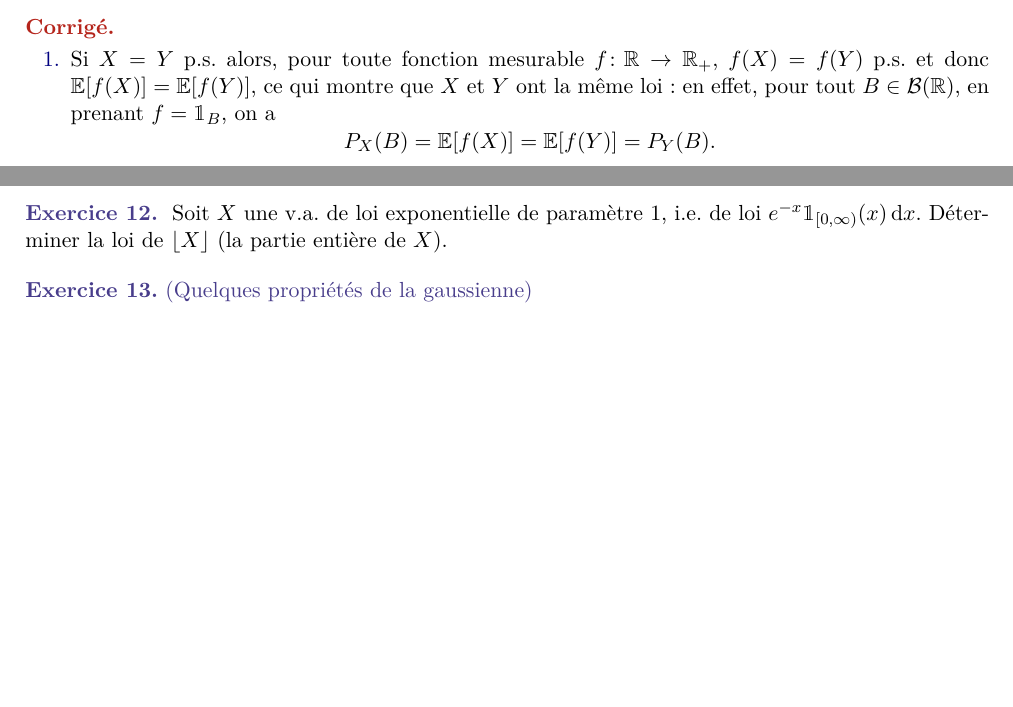
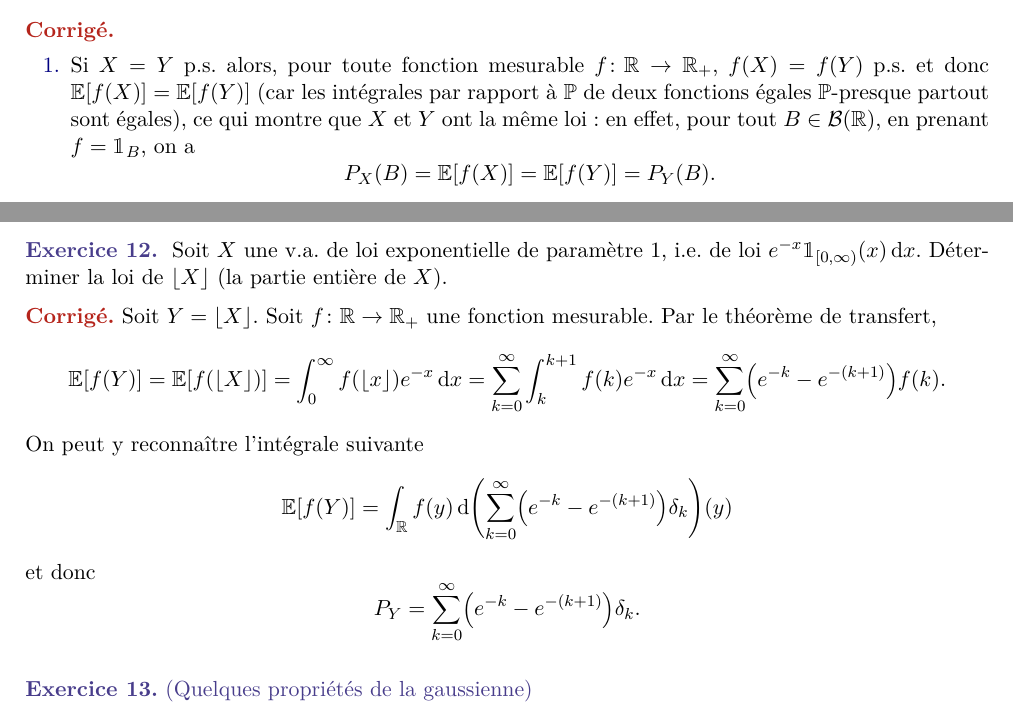
Before and after one commit to JingMatrix/KMAXPP03, a LaTeX document (TD2.tex): two parts of pages 1 and 6 of 8, joined at a grey line, cut so that both start at the same text, the shorter picture padded with empty space. Compiled offline with pdfLaTeX.

Commit message:
Update on Overleaf.

```diff
--- a/TD2.tex
+++ b/TD2.tex
@@ -191,7 +191,7 @@
 
 \begin{comment}
 \begin{enumerate}
-\item Si $X=Y$ p.s.~alors, pour toute fonction mesurable $f \colon \R\to\R_+$, $f(X)=f(Y)$ p.s. et donc $\Ec{f(X)}=\Ec{f(Y)}$, ce qui montre que $X$ et $Y$ ont la m\^eme loi : en effet, pour tout $B \in \cB(\R)$, en prenant $f = \1_B$, on a
+\item Si $X=Y$ p.s.~alors, pour toute fonction mesurable $f \colon \R\to\R_+$, $f(X)=f(Y)$ p.s. et donc $\Ec{f(X)}=\Ec{f(Y)}$ (car les intégrales par rapport à $\P$ de deux fonctions égales $\P$-presque partout sont égales), ce qui montre que $X$ et $Y$ ont la m\^eme loi : en effet, pour tout $B \in \cB(\R)$, en prenant $f = \1_B$, on a
 \[
 	P_X(B) = \Ec{f(X)} = \Ec{f(Y)} = P_Y(B).
 \]
@@ -654,6 +654,26 @@ On peut alors calculer
 	$e^{-x} \1_{[0,\infty)}(x) \diff x$. Déterminer la loi de $\lfloor X \rfloor$ (la partie entière de $X$).
 \end{exo}
 
+\begin{comment}
+    Soit $Y = \lfloor X \rfloor$.
+    Soit $f \colon \R \to \R_+$ une fonction mesurable.
+    Par le théorème de transfert,
+    \[
+    \Ec{f(Y)} = \Ec{f(\lfloor X \rfloor)}
+    = \int_0^\infty f(\lfloor x \rfloor) e^{-x} \diff x
+    = \sum_{k=0}^\infty \int_k^{k+1} f(k) e^{-x} \diff x
+    = \sum_{k=0}^\infty \left( e^{-k}-e^{-(k+1)} \right) f(k).
+    \]
+    On peut y reconnaître l'intégrale suivante
+    \[
+    \Ec{f(Y)}
+    = \int_\R f(y) \diff \left( \sum_{k=0}^\infty \left( e^{-k}-e^{-(k+1)} \right) \delta_k \right) (y)
+    \]
+    et donc
+    \[
+    P_Y = \sum_{k=0}^\infty \left( e^{-k}-e^{-(k+1)} \right) \delta_k.
+    \]
+\end{comment}
 
 %%%%%%
 \separationexos
```
